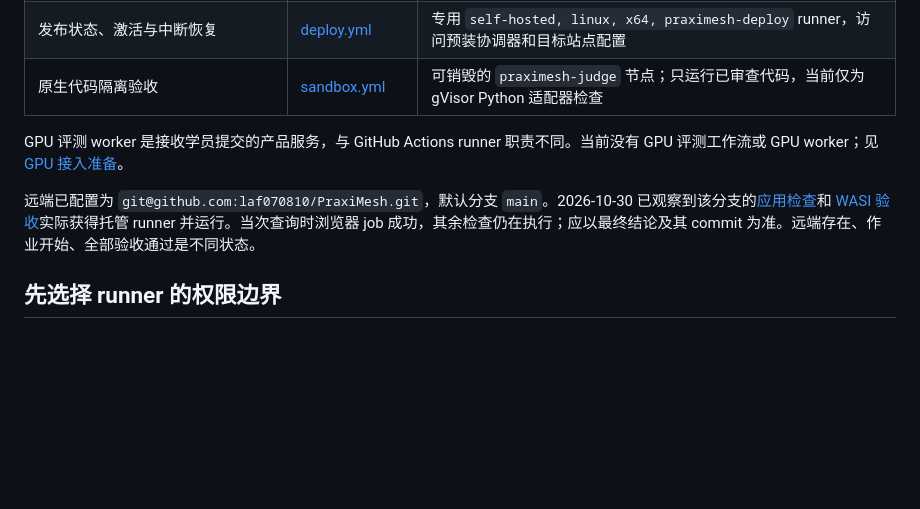
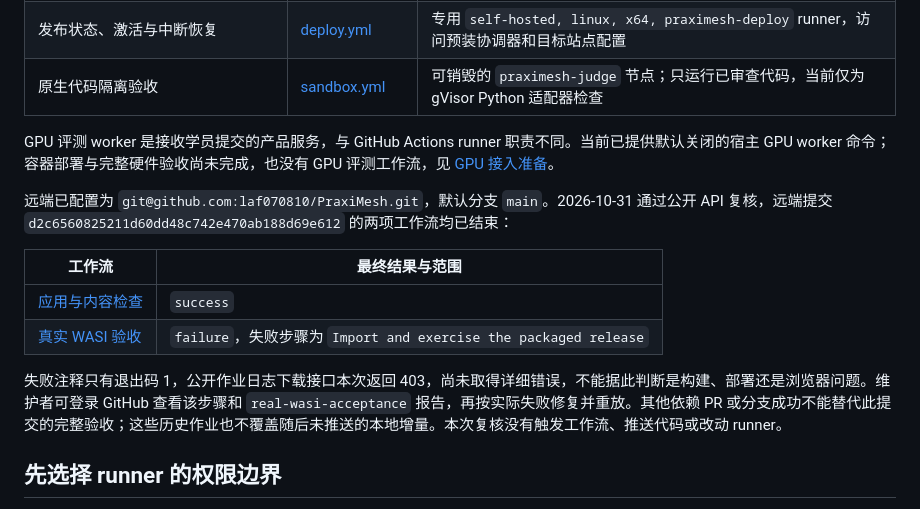
Before and after one commit to laf070810/PraxiMesh, a Markdown page: docs/deployment/ci.md, the part around the change. GitHub-like rendering; blank space fills up the shorter version.

```diff
--- a/docs/deployment/ci.md
+++ b/docs/deployment/ci.md
@@ -10,9 +10,16 @@
 | 发布状态、激活与中断恢复 | [deploy.yml](../../.github/workflows/deploy.yml) | 专用 `self-hosted, linux, x64, praximesh-deploy` runner，访问预装协调器和目标站点配置 |
 | 原生代码隔离验收 | [sandbox.yml](../../.github/workflows/sandbox.yml) | 可销毁的 `praximesh-judge` 节点；只运行已审查代码，当前仅为 gVisor Python 适配器检查 |
 
-GPU 评测 worker 是接收学员提交的产品服务，与 GitHub Actions runner 职责不同。当前没有 GPU 评测工作流或 GPU worker；见 [GPU 接入准备](gpu.md)。
+GPU 评测 worker 是接收学员提交的产品服务，与 GitHub Actions runner 职责不同。当前已提供默认关闭的宿主 GPU worker 命令；容器部署与完整硬件验收尚未完成，也没有 GPU 评测工作流，见 [GPU 接入准备](gpu.md)。
 
-远端已配置为 `git@github.com:laf070810/PraxiMesh.git`，默认分支 `main`。2026-10-30 已观察到该分支的[应用检查](https://github.com/laf070810/PraxiMesh/actions/runs/41002028127)和 [WASI 验收](https://github.com/laf070810/PraxiMesh/actions/runs/41002028143)实际获得托管 runner 并运行。当次查询时浏览器 job 成功，其余检查仍在执行；应以最终结论及其 commit 为准。远端存在、作业开始、全部验收通过是不同状态。
+远端已配置为 `git@github.com:laf070810/PraxiMesh.git`，默认分支 `main`。2026-10-31 通过公开 API 复核，远端提交 `d2c6560825211d60dd48c742e470ab188d69e612` 的两项工作流均已结束：
+
+| 工作流 | 最终结果与范围 |
+| --- | --- |
+| [应用与内容检查](https://github.com/laf070810/PraxiMesh/actions/runs/41002028127) | `success` |
+| [真实 WASI 验收](https://github.com/laf070810/PraxiMesh/actions/runs/41002028143) | `failure`，失败步骤为 `Import and exercise the packaged release` |
+
+失败注释只有退出码 1，公开作业日志下载接口本次返回 403，尚未取得详细错误，不能据此判断是构建、部署还是浏览器问题。维护者可登录 GitHub 查看该步骤和 `real-wasi-acceptance` 报告，再按实际失败修复并重放。其他依赖 PR 或分支成功不能替代此提交的完整验收；这些历史作业也不覆盖随后未推送的本地增量。本次复核没有触发工作流、推送代码或改动 runner。
 
 ## 先选择 runner 的权限边界
 
```
Also changed, not shown: CHANGELOG.md (+5 -0 lines), docs/requirements.md (+4 -2 lines).
